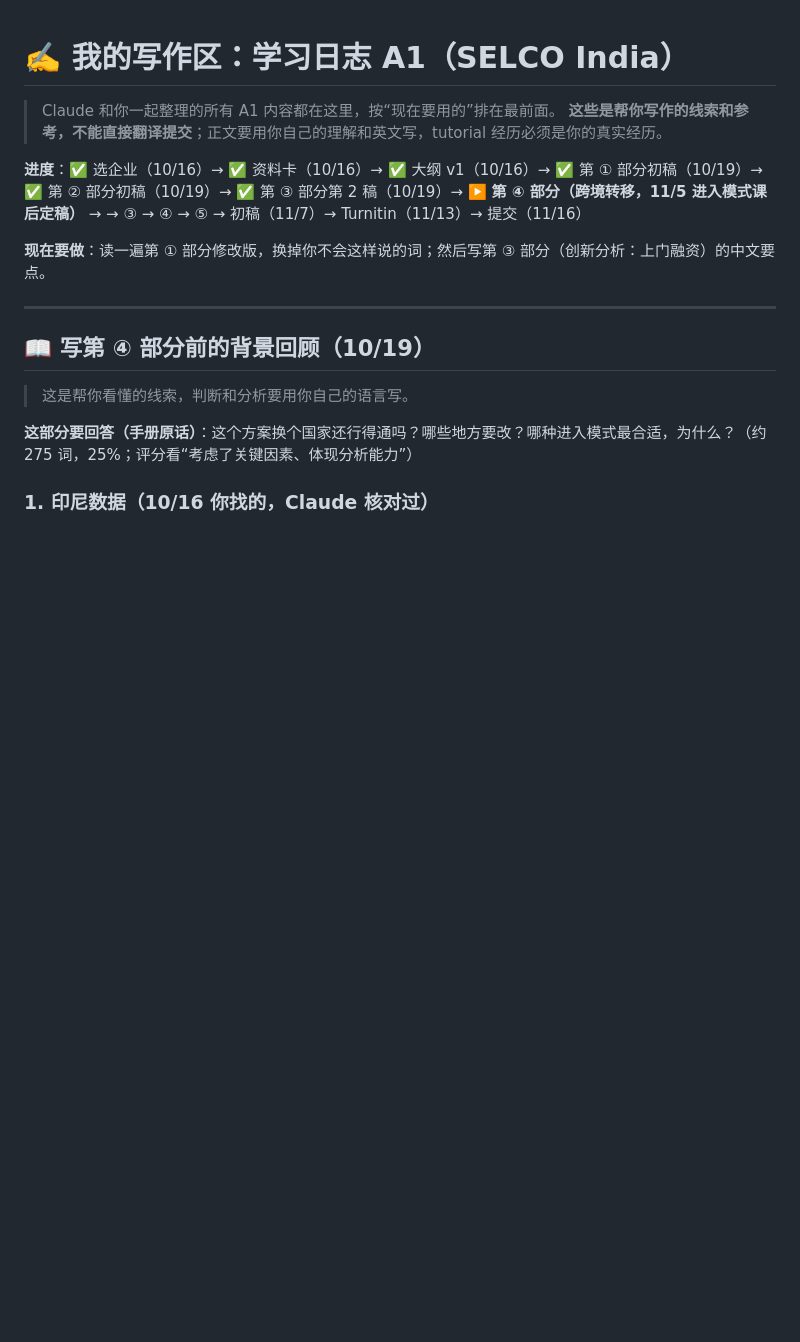
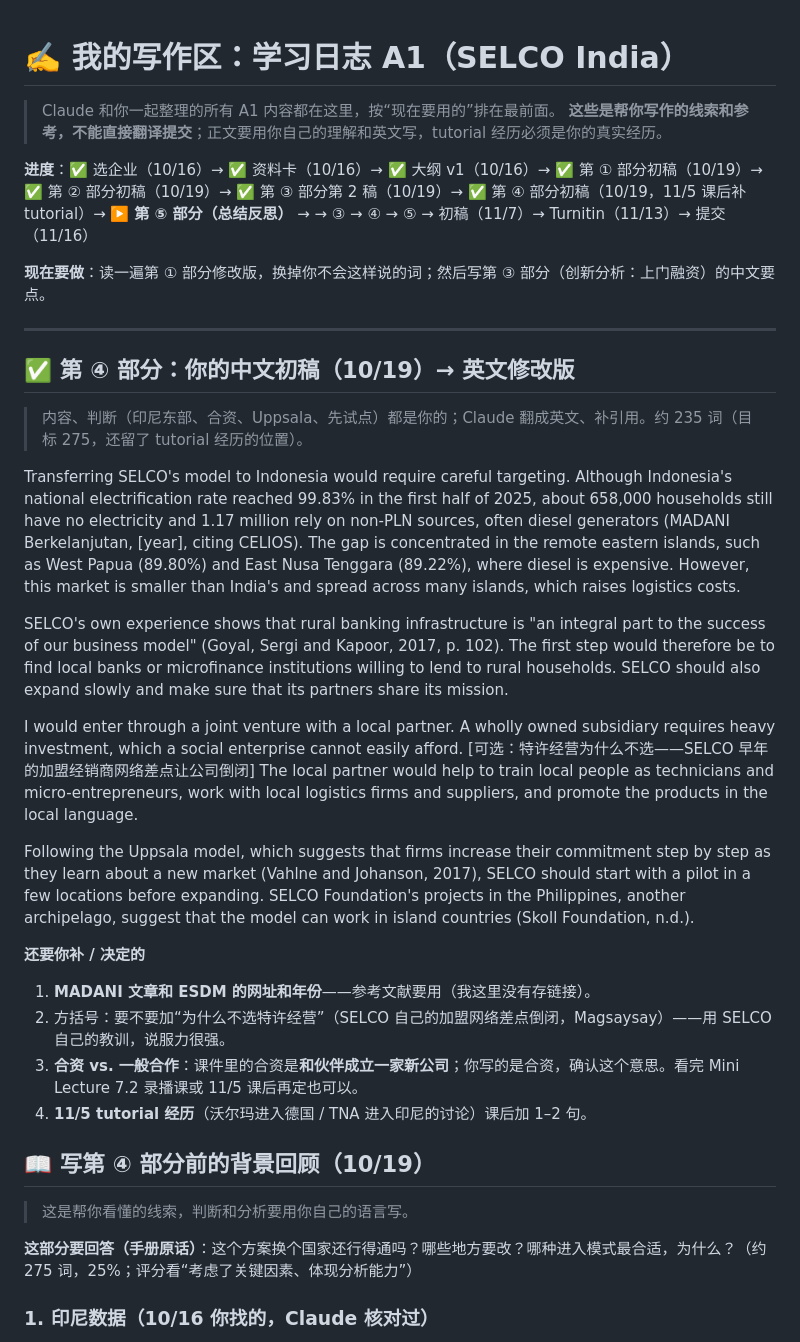
Before and after one commit to dollar3651314/mymba, a Markdown page: content/busi1764/a1-workspace.md, the part around the change. Drawn GitHub-style; blank space fills up the shorter version.

Commit message:
A1 第④部分：初稿英文修改版
Co-Authored-By: Claude Opus 5.5 <noreply@anthropic.com>
Claude-Session: https://claude.ai/code/session_015i8AjJvK6nDJDeC9Bah6rX

```diff
--- a/content/busi1764/a1-workspace.md
+++ b/content/busi1764/a1-workspace.md
@@ -3,11 +3,29 @@
 > Claude 和你一起整理的所有 A1 内容都在这里，按“现在要用的”排在最前面。
 > **这些是帮你写作的线索和参考，不能直接翻译提交**；正文要用你自己的理解和英文写，tutorial 经历必须是你的真实经历。
 
-**进度**：✅ 选企业（10/16）→ ✅ 资料卡（10/16）→ ✅ 大纲 v1（10/16）→ ✅ 第 ① 部分初稿（10/19）→ ✅ 第 ② 部分初稿（10/19）→ ✅ 第 ③ 部分第 2 稿（10/19）→ ▶️ **第 ④ 部分（跨境转移，11/5 进入模式课后定稿）** → → ③ → ④ → ⑤ → 初稿（11/7）→ Turnitin（11/13）→ 提交（11/16）
+**进度**：✅ 选企业（10/16）→ ✅ 资料卡（10/16）→ ✅ 大纲 v1（10/16）→ ✅ 第 ① 部分初稿（10/19）→ ✅ 第 ② 部分初稿（10/19）→ ✅ 第 ③ 部分第 2 稿（10/19）→ ✅ 第 ④ 部分初稿（10/19，11/5 课后补 tutorial）→ ▶️ **第 ⑤ 部分（总结反思）** → → ③ → ④ → ⑤ → 初稿（11/7）→ Turnitin（11/13）→ 提交（11/16）
 
 **现在要做**：读一遍第 ① 部分修改版，换掉你不会这样说的词；然后写第 ③ 部分（创新分析：上门融资）的中文要点。
 
 ---
+
+## ✅ 第 ④ 部分：你的中文初稿（10/19）→ 英文修改版
+> 内容、判断（印尼东部、合资、Uppsala、先试点）都是你的；Claude 翻成英文、补引用。约 235 词（目标 275，还留了 tutorial 经历的位置）。
+
+Transferring SELCO's model to Indonesia would require careful targeting. Although Indonesia's national electrification rate reached 99.83% in the first half of 2025, about 658,000 households still have no electricity and 1.17 million rely on non-PLN sources, often diesel generators (MADANI Berkelanjutan, [year], citing CELIOS). The gap is concentrated in the remote eastern islands, such as West Papua (89.80%) and East Nusa Tenggara (89.22%), where diesel is expensive. However, this market is smaller than India's and spread across many islands, which raises logistics costs.
+
+SELCO's own experience shows that rural banking infrastructure is "an integral part to the success of our business model" (Goyal, Sergi and Kapoor, 2017, p. 102). The first step would therefore be to find local banks or microfinance institutions willing to lend to rural households. SELCO should also expand slowly and make sure that its partners share its mission.
+
+I would enter through a joint venture with a local partner. A wholly owned subsidiary requires heavy investment, which a social enterprise cannot easily afford. [可选：特许经营为什么不选——SELCO 早年的加盟经销商网络差点让公司倒闭] The local partner would help to train local people as technicians and micro-entrepreneurs, work with local logistics firms and suppliers, and promote the products in the local language.
+
+Following the Uppsala model, which suggests that firms increase their commitment step by step as they learn about a new market (Vahlne and Johanson, 2017), SELCO should start with a pilot in a few locations before expanding. SELCO Foundation's projects in the Philippines, another archipelago, suggest that the model can work in island countries (Skoll Foundation, n.d.).
+
+
+**还要你补 / 决定的**
+1. **MADANI 文章和 ESDM 的网址和年份**——参考文献要用（我这里没有存链接）。
+2. 方括号：要不要加“为什么不选特许经营”（SELCO 自己的加盟网络差点倒闭，Magsaysay）——用 SELCO 自己的教训，说服力很强。
+3. **合资 vs. 一般合作**：课件里的合资是**和伙伴成立一家新公司**；你写的是合资，确认这个意思。看完 Mini Lecture 7.2 录播课或 11/5 课后再定也可以。
+4. **11/5 tutorial 经历**（沃尔玛进入德国 / TNA 进入印尼的讨论）课后加 1–2 句。
 
 ## 📖 写第 ④ 部分前的背景回顾（10/19）
 > 这是帮你看懂的线索，判断和分析要用你自己的语言写。
```
Also changed, not shown: docs/progress.md (+1 -0 lines).
